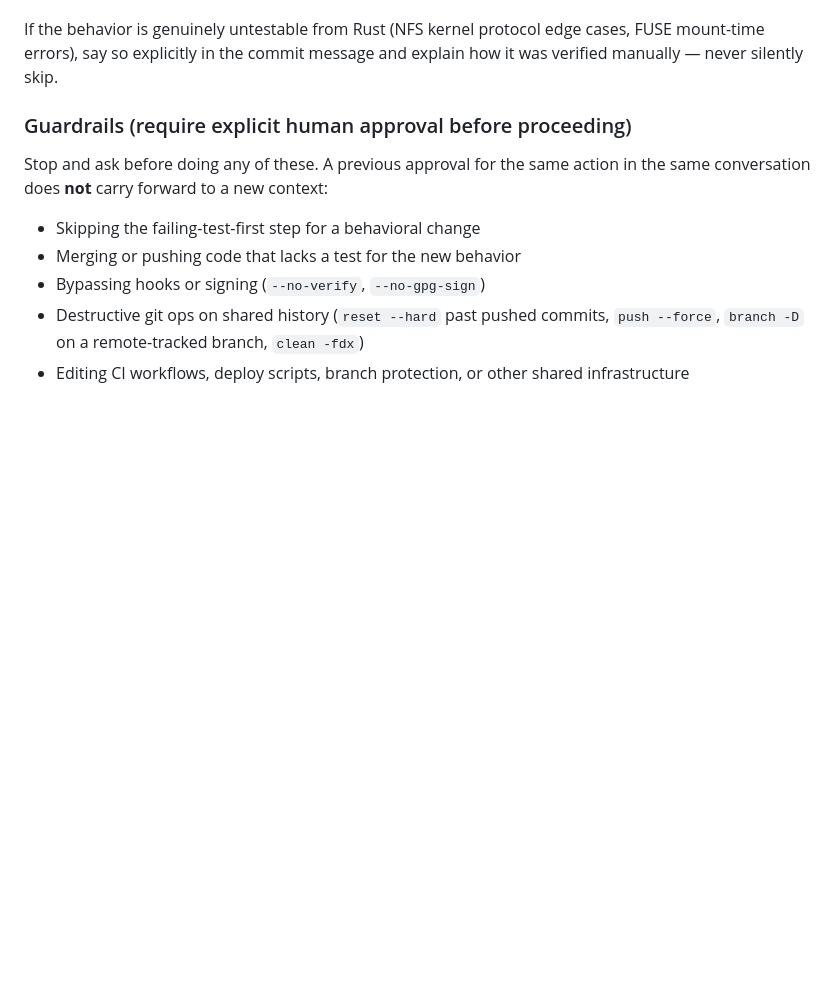
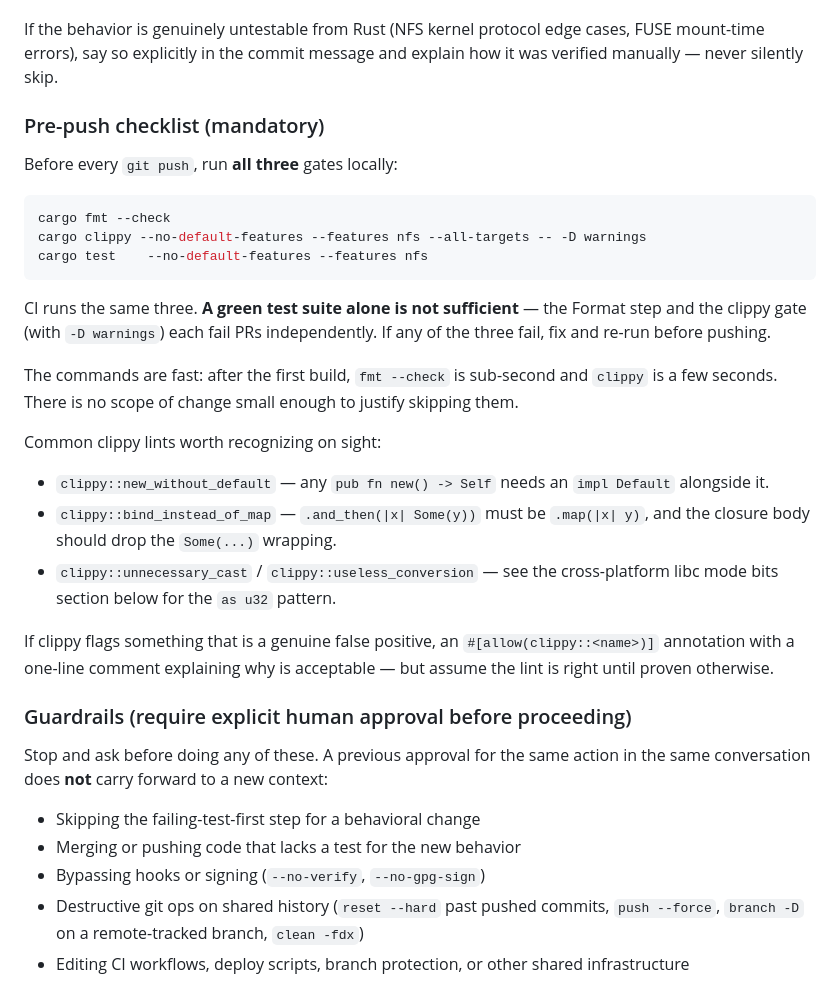
Before and after one commit to tapfs/tap, a Markdown page: AGENTS.md, the part around the change. GitHub-like rendering; blank space fills up the shorter version.

Commit message:
AGENTS.md: codify mandatory pre-push CI gate (fmt + clippy + tests) (#51)
Adds a "Pre-push checklist" subsection under Workflow that requires
running cargo fmt --check, cargo clippy with -D warnings, AND cargo
test locally before every git push.

Motivated by two PRs (#49 PKCE, #50 X connector) that opened with
red CI because I'd only run `cargo test` locally. A green test suite
alone is not sufficient: CI also runs Format and Check (which gates
clippy via -D warnings) as independent jobs, and either failing
fails the PR.

Lists the lints that bit me — `clippy::new_without_default` and
`clippy::bind_instead_of_map` — so future readers recognize the
patterns on sight.

Assisted-by: Claude:claude-opus-4-7

````diff
--- a/AGENTS.md
+++ b/AGENTS.md
@@ -43,6 +43,38 @@ surface, or a chore like moving items to satisfy clippy.
 If the behavior is genuinely untestable from Rust (NFS kernel protocol
 edge cases, FUSE mount-time errors), say so explicitly in the commit
 message and explain how it was verified manually — never silently skip.
+
+### Pre-push checklist (mandatory)
+
+Before every `git push`, run **all three** gates locally:
+
+```bash
+cargo fmt --check
+cargo clippy --no-default-features --features nfs --all-targets -- -D warnings
+cargo test    --no-default-features --features nfs
+```
+
+CI runs the same three. **A green test suite alone is not sufficient** —
+the Format step and the clippy gate (with `-D warnings`) each fail PRs
+independently. If any of the three fail, fix and re-run before pushing.
+
+The commands are fast: after the first build, `fmt --check` is sub-second
+and `clippy` is a few seconds. There is no scope of change small enough
+to justify skipping them.
+
+Common clippy lints worth recognizing on sight:
+
+- `clippy::new_without_default` — any `pub fn new() -> Self` needs an
+  `impl Default` alongside it.
+- `clippy::bind_instead_of_map` — `.and_then(|x| Some(y))` must be
+  `.map(|x| y)`, and the closure body should drop the `Some(...)`
+  wrapping.
+- `clippy::unnecessary_cast` / `clippy::useless_conversion` — see the
+  cross-platform libc mode bits section below for the `as u32` pattern.
+
+If clippy flags something that is a genuine false positive, an
+`#[allow(clippy::<name>)]` annotation with a one-line comment explaining
+why is acceptable — but assume the lint is right until proven otherwise.
 
 ### Guardrails (require explicit human approval before proceeding)
 
````
